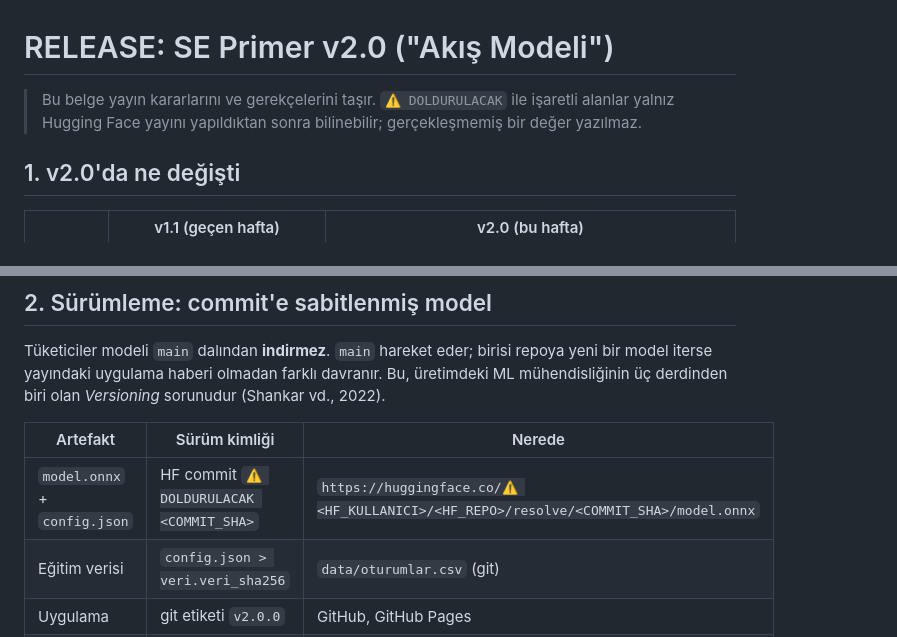
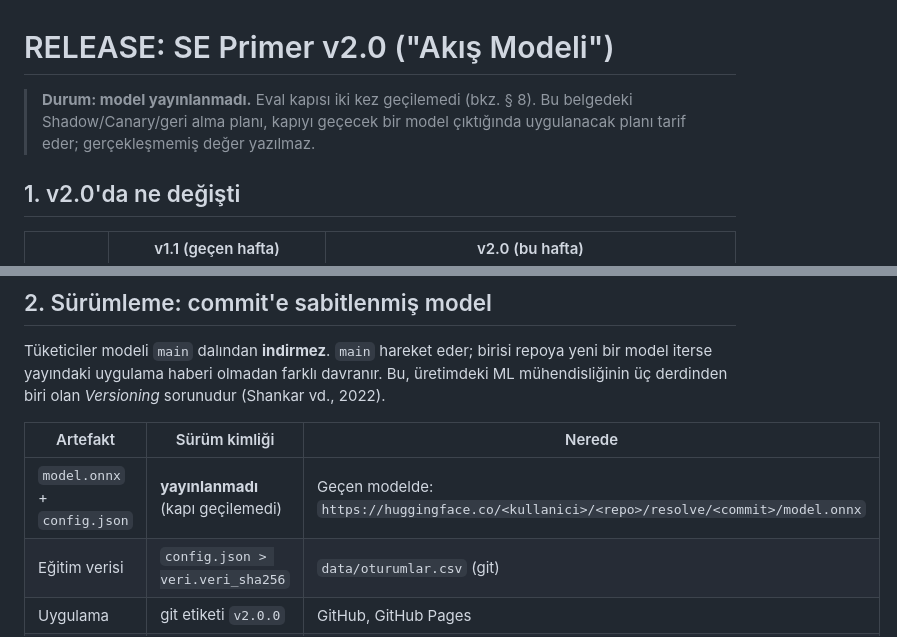
Before and after one commit to Mervebeyazal/se-primer, a Markdown page: RELEASE.md, 2 parts joined by grey strips. GitHub-like rendering.

```diff
--- a/RELEASE.md
+++ b/RELEASE.md
@@ -1,6 +1,6 @@
 # RELEASE: SE Primer v2.0 ("Akış Modeli")
 
-> Bu belge yayın kararlarını ve gerekçelerini taşır. `⚠️ DOLDURULACAK` ile işaretli alanlar yalnız Hugging Face yayını yapıldıktan sonra bilinebilir; gerçekleşmemiş bir değer yazılmaz.
+> **Durum: model yayınlanmadı.** Eval kapısı iki kez geçilemedi (bkz. § 8). Bu belgedeki Shadow/Canary/geri alma planı, kapıyı geçecek bir model çıktığında uygulanacak planı tarif eder; gerçekleşmemiş değer yazılmaz.
 
 ## 1. v2.0'da ne değişti
 
@@ -21,7 +21,7 @@ Tüketiciler modeli `main` dalından **indirmez**. `main` hareket eder; birisi r
 
 | Artefakt | Sürüm kimliği | Nerede |
 |---|---|---|
-| `model.onnx` + `config.json` | HF commit `⚠️ DOLDURULACAK <COMMIT_SHA>` | `https://huggingface.co/⚠️ <HF_KULLANICI>/<HF_REPO>/resolve/<COMMIT_SHA>/model.onnx` |
+| `model.onnx` + `config.json` | **yayınlanmadı** (kapı geçilemedi) | Geçen modelde: `https://huggingface.co/<kullanici>/<repo>/resolve/<commit>/model.onnx` |
 | Eğitim verisi | `config.json > veri.veri_sha256` | `data/oturumlar.csv` (git) |
 | Uygulama | git etiketi `v2.0.0` | GitHub, GitHub Pages |
 | Önceki sürüm (v1.1) | git commit `4d43e38` (etiket: `v1.1.0`) | GitHub |
```
Also changed, not shown: README.md (+11 -7 lines).
